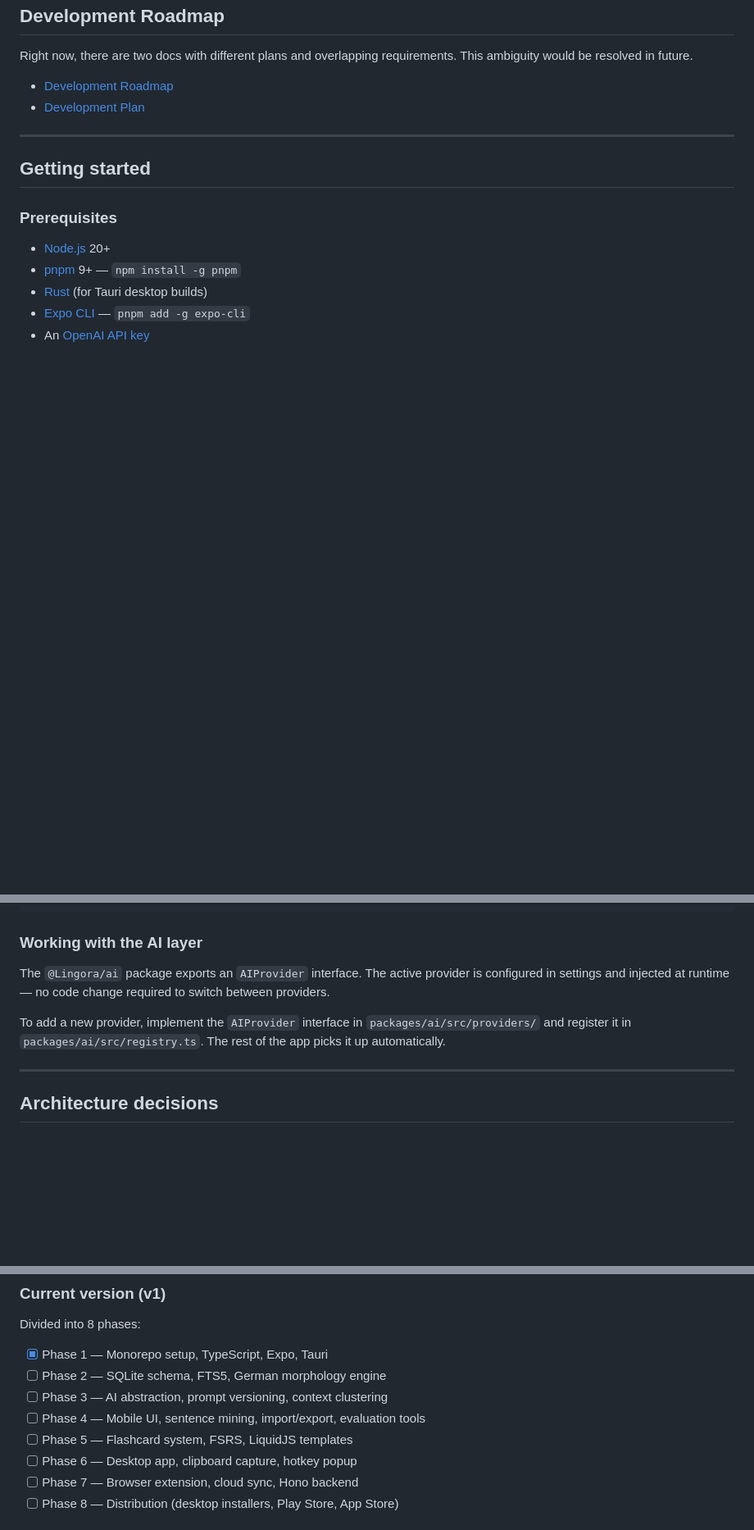
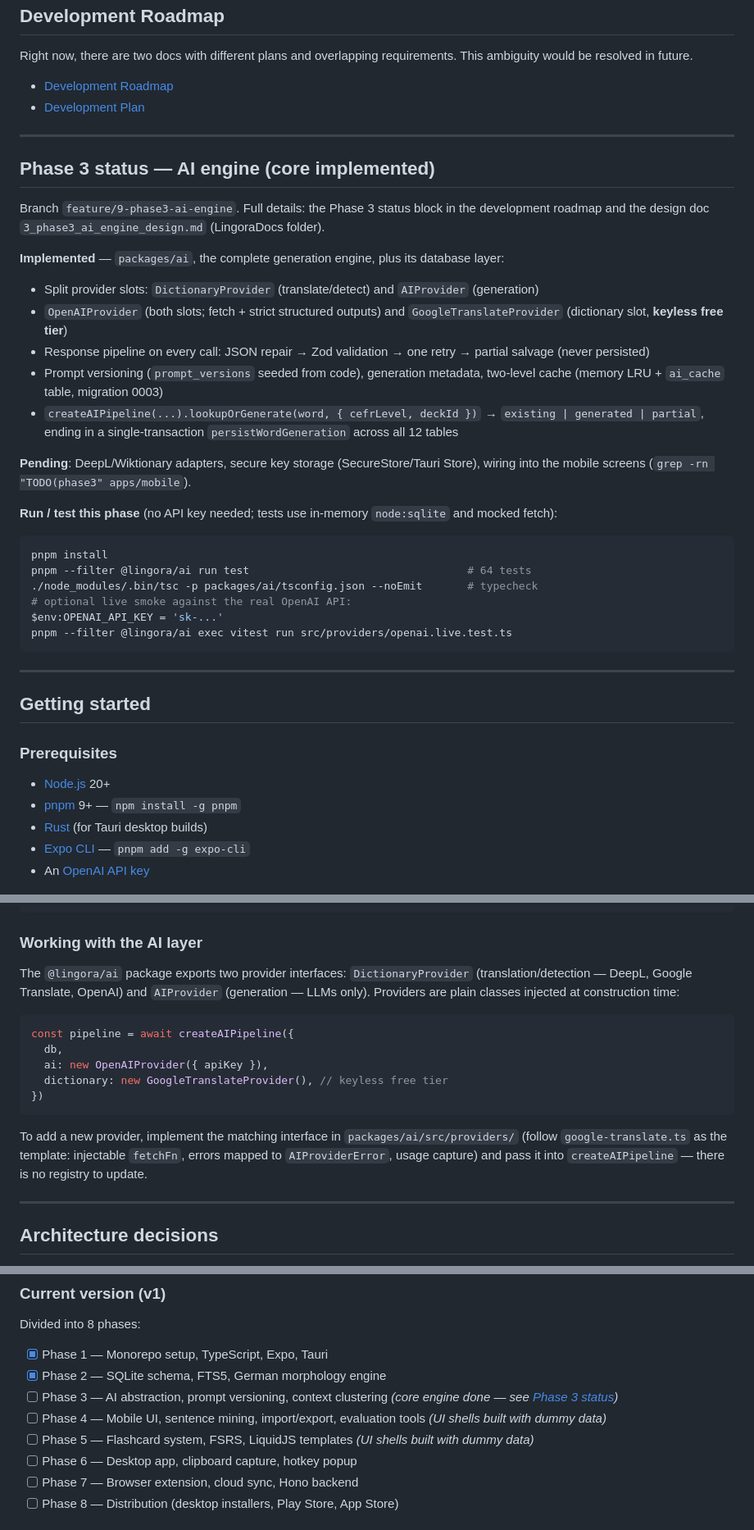
Before and after one commit to pennowtech/Lingora, a Markdown page: README.md, 3 parts joined by grey strips. Shown at 82% size. Rendered like a GitHub page; blank space fills up the shorter version.

Commit message:
docs: add phase 3 implementation status and test instructions to README

````diff
--- a/README.md
+++ b/README.md
@@ -189,6 +190,33 @@ Right now, there are two docs with different plans and overlapping requirements.
 
 ---
 
+## Phase 3 status — AI engine (core implemented)
+
+Branch `feature/9-phase3-ai-engine`. Full details: the Phase 3 status block in the development roadmap and the design doc `3_phase3_ai_engine_design.md` (LingoraDocs folder).
+
+**Implemented** — `packages/ai`, the complete generation engine, plus its database layer:
+
+- Split provider slots: `DictionaryProvider` (translate/detect) and `AIProvider` (generation)
+- `OpenAIProvider` (both slots; fetch + strict structured outputs) and `GoogleTranslateProvider` (dictionary slot, **keyless free tier**)
+- Response pipeline on every call: JSON repair → Zod validation → one retry → partial salvage (never persisted)
+- Prompt versioning (`prompt_versions` seeded from code), generation metadata, two-level cache (memory LRU + `ai_cache` table, migration 0003)
+- `createAIPipeline(...).lookupOrGenerate(word, { cefrLevel, deckId })` → `existing | generated | partial`, ending in a single-transaction `persistWordGeneration` across all 12 tables
+
+**Pending**: DeepL/Wiktionary adapters, secure key storage (SecureStore/Tauri Store), wiring into the mobile screens (`grep -rn "TODO(phase3" apps/mobile`).
+
+**Run / test this phase** (no API key needed; tests use in-memory `node:sqlite` and mocked fetch):
+
+```powershell
+pnpm install
+pnpm --filter @lingora/ai run test                                  # 64 tests
+./node_modules/.bin/tsc -p packages/ai/tsconfig.json --noEmit       # typecheck
+# optional live smoke against the real OpenAI API:
+$env:OPENAI_API_KEY = 'sk-...'
+pnpm --filter @lingora/ai exec vitest run src/providers/openai.live.test.ts
+```
+
+---
+
 ## Getting started
 
 ### Prerequisites
@@ -265,9 +293,17 @@ pnpm drizzle-kit migrate   # applies to local SQLite
 
 ### Working with the AI layer
 
-The `@Lingora/ai` package exports an `AIProvider` interface. The active provider is configured in settings and injected at runtime — no code change required to switch between providers.
+The `@lingora/ai` package exports two provider interfaces: `DictionaryProvider` (translation/detection — DeepL, Google Translate, OpenAI) and `AIProvider` (generation — LLMs only). Providers are plain classes injected at construction time:
 
-To add a new provider, implement the `AIProvider` interface in `packages/ai/src/providers/` and register it in `packages/ai/src/registry.ts`. The rest of the app picks it up automatically.
+```typescript
+const pipeline = await createAIPipeline({
+  db,
+  ai: new OpenAIProvider({ apiKey }),
+  dictionary: new GoogleTranslateProvider(), // keyless free tier
+})
+```
+
+To add a new provider, implement the matching interface in `packages/ai/src/providers/` (follow `google-translate.ts` as the template: injectable `fetchFn`, errors mapped to `AIProviderError`, usage capture) and pass it into `createAIPipeline` — there is no registry to update.
 
 ---
 
@@ -478,10 +514,10 @@ The most notable parts are:
 Divided into 8 phases:
 
 - [x] Phase 1 — Monorepo setup, TypeScript, Expo, Tauri
-- [ ] Phase 2 — SQLite schema, FTS5, German morphology engine
-- [ ] Phase 3 — AI abstraction, prompt versioning, context clustering
-- [ ] Phase 4 — Mobile UI, sentence mining, import/export, evaluation tools
-- [ ] Phase 5 — Flashcard system, FSRS, LiquidJS templates
+- [x] Phase 2 — SQLite schema, FTS5, German morphology engine
+- [ ] Phase 3 — AI abstraction, prompt versioning, context clustering _(core engine done — see [Phase 3 status](#phase-3-status--ai-engine-core-implemented))_
+- [ ] Phase 4 — Mobile UI, sentence mining, import/export, evaluation tools _(UI shells built with dummy data)_
+- [ ] Phase 5 — Flashcard system, FSRS, LiquidJS templates _(UI shells built with dummy data)_
 - [ ] Phase 6 — Desktop app, clipboard capture, hotkey popup
 - [ ] Phase 7 — Browser extension, cloud sync, Hono backend
 - [ ] Phase 8 — Distribution (desktop installers, Play Store, App Store)
````
Also changed, not shown: other parts of README.md (+1 -0 lines).
